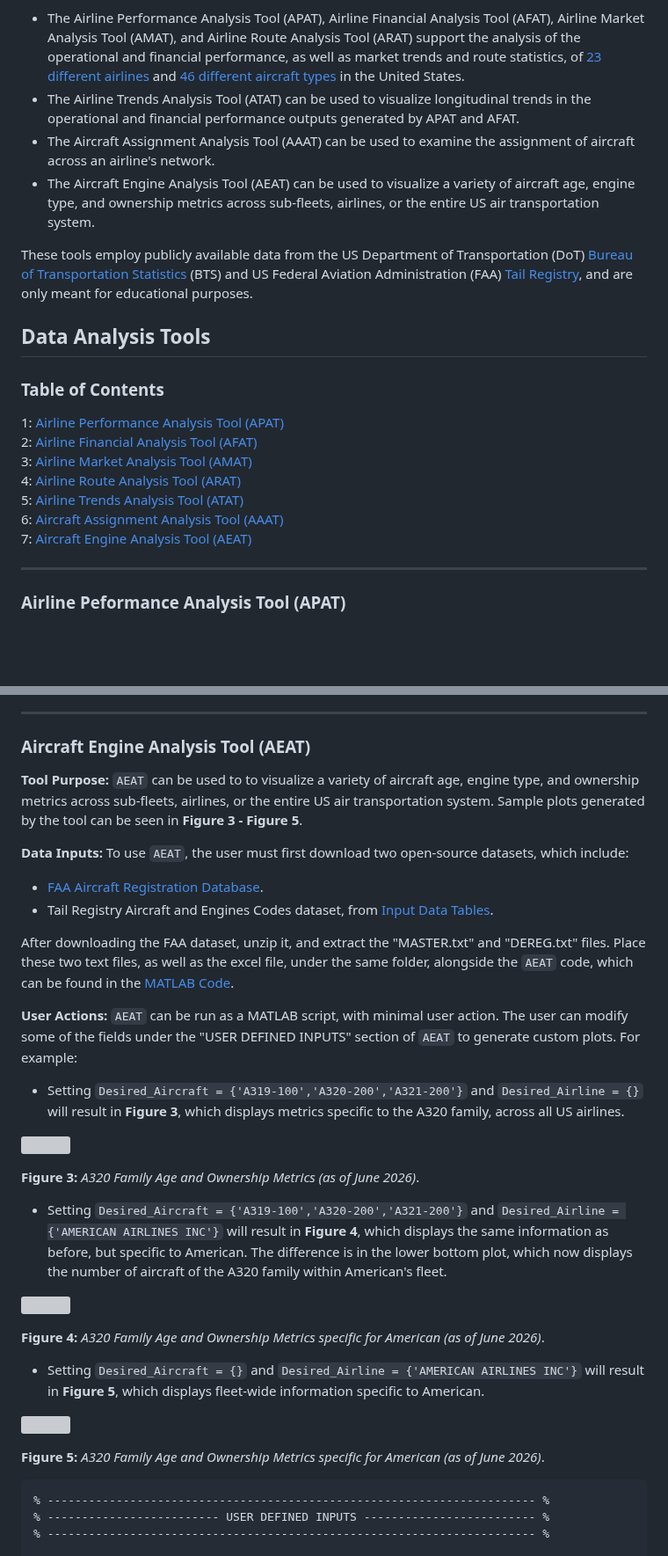
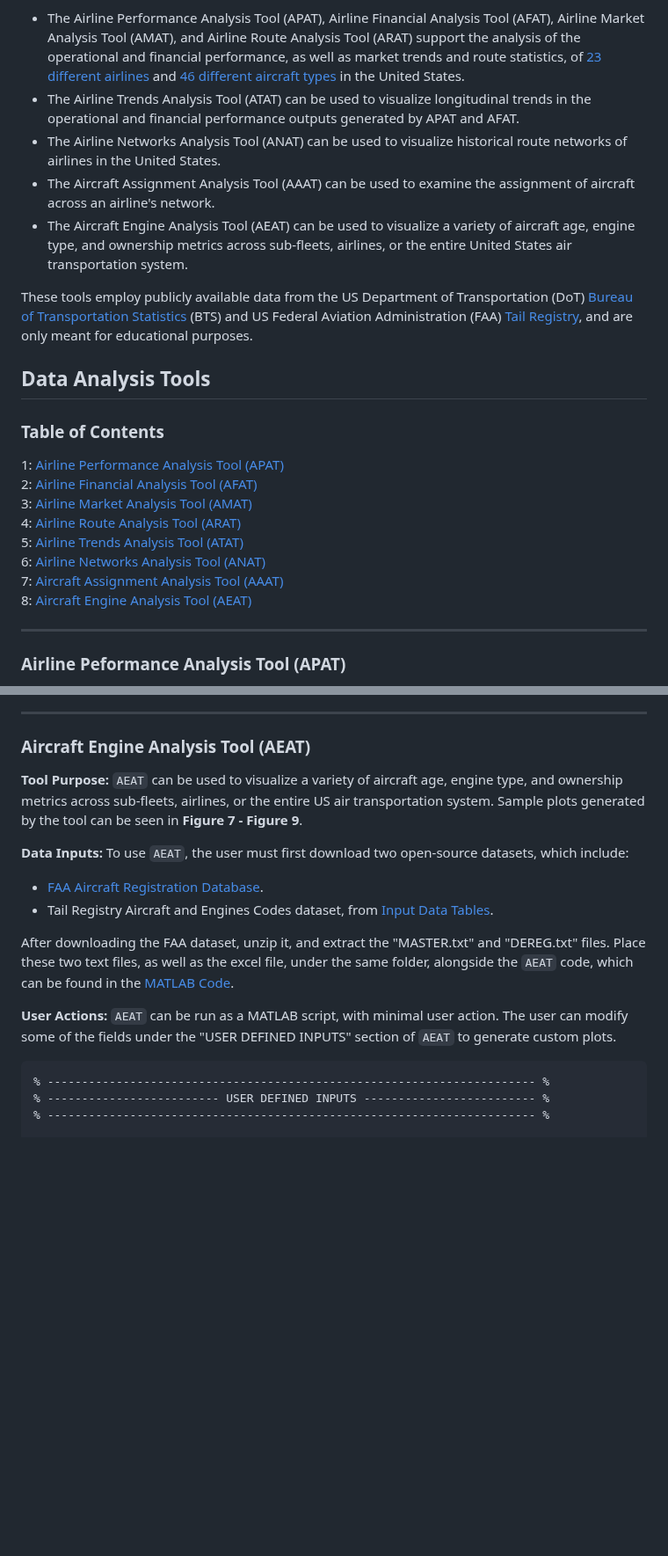
Before and after one commit to andyeske/Airline-Data-Analysis-Tools, a Markdown page: README.md, 2 parts joined by grey strips. Shown at 88% size. Drawn GitHub-style; blank space fills up the shorter version; grey boxes are pictures that could not be loaded.

````diff
--- a/README.md
+++ b/README.md
@@ -5,8 +5,9 @@ Welcome to the Airline Data Analysis Tools repository! This open-source reposito
 
 * The Airline Performance Analysis Tool (APAT), Airline Financial Analysis Tool (AFAT), Airline Market Analysis Tool (AMAT), and Airline Route Analysis Tool (ARAT) support the analysis of the operational and financial performance, as well as market trends and route statistics, of [23 different airlines](https://github.com/andyeske/Airline-Data-Project/blob/main/Input%20Data%20Tables/Airline%20Codes.xlsx) and [46 different aircraft types](https://github.com/andyeske/Airline-Data-Project/blob/main/Input%20Data%20Tables/Aircraft%20Codes.xlsx) in the United States.
 *  The Airline Trends Analysis Tool (ATAT) can be used to visualize longitudinal trends in the operational and financial performance outputs generated by APAT and AFAT.
+*  The Airline Networks Analysis Tool (ANAT) can be used to visualize historical route networks of airlines in the United States.
 * The Aircraft Assignment Analysis Tool (AAAT) can be used to examine the assignment of aircraft across an airline's network.
-* The Aircraft Engine Analysis Tool (AEAT) can be used to visualize a variety of aircraft age, engine type, and ownership metrics across sub-fleets, airlines, or the entire US air transportation system.
+* The Aircraft Engine Analysis Tool (AEAT) can be used to visualize a variety of aircraft age, engine type, and ownership metrics across sub-fleets, airlines, or the entire United States air transportation system.
 
 These tools employ publicly available data from the US Department of Transportation (DoT) [Bureau of Transportation Statistics](https://www.transtats.bts.gov/databases.asp?Z1qr_VQ=E&Z1qr_Qr5p=N8vn6v10&f7owrp6_VQF=D) (BTS) and US Federal Aviation Administration (FAA) [Tail Registry](https://registry.faa.gov/aircraftinquiry/search/nnumberinquiry), and are only meant for educational purposes.
 
@@ -19,8 +20,9 @@ These tools employ publicly available data from the US Department of Transportat
 3: [ Airline Market Analysis Tool (AMAT) ](#AMAT) <br />
 4: [ Airline Route Analysis Tool (ARAT) ](#ARAT) <br />
 5: [ Airline Trends Analysis Tool (ATAT) ](#ATAT) <br />
-6: [ Aircraft Assignment Analysis Tool (AAAT) ](#AAAT) <br />
-7: [ Aircraft Engine Analysis Tool (AEAT) ](#AEAT) <br />
+6: [ Airline Networks Analysis Tool (ANAT) ](#ANAT) <br />
+7: [ Aircraft Assignment Analysis Tool (AAAT) ](#AAAT) <br />
+8: [ Aircraft Engine Analysis Tool (AEAT) ](#AEAT) <br />
 
 ---
 <a name="APAT"></a>
@@ -502,7 +589,7 @@ Lastly, the user can specify whether to save a table or not locally by modifying
 <a name="AEAT"></a>
 ### Aircraft Engine Analysis Tool (AEAT)
 
-**Tool Purpose:** ```AEAT``` can be used to to visualize a variety of aircraft age, engine type, and ownership metrics across sub-fleets, airlines, or the entire US air transportation system. Sample plots generated by the tool can be seen in **Figure 3 - Figure 5**.
+**Tool Purpose:** ```AEAT``` can be used to visualize a variety of aircraft age, engine type, and ownership metrics across sub-fleets, airlines, or the entire US air transportation system. Sample plots generated by the tool can be seen in **Figure 7 - Figure 9**.
 
 **Data Inputs:** To use ```AEAT```, the user must first download two open-source datasets, which include:
 * [FAA Aircraft Registration Database](https://www.faa.gov/licenses_certificates/aircraft_certification/aircraft_registry/releasable_aircraft_download).
@@ -510,31 +597,7 @@ Lastly, the user can specify whether to save a table or not locally by modifying
 
 After downloading the FAA dataset, unzip it, and extract the "MASTER.txt" and "DEREG.txt" files. Place these two text files, as well as the excel file, under the same folder, alongside the ```AEAT``` code, which can be found in the [MATLAB Code](https://github.com/andyeske/Airline-Data-Analysis-Tools/tree/main/MATLAB%20Code).
 
-**User Actions:** ```AEAT``` can be run as a MATLAB script, with minimal user action. The user can modify some of the fields under the "USER DEFINED INPUTS" section of ```AEAT``` to generate custom plots. For example:
-
-* Setting ```Desired_Aircraft = {'A319-100','A320-200','A321-200'}``` and ```Desired_Airline = {}``` will result in **Figure 3**, which displays metrics specific to the A320 family, across all US airlines.
-
-<p align="left">
-<img src="https://github.com/andyeske/Airline-Data-Analysis-Tools/blob/main/Output%20Data%20Tables/AEAT%20Outputs/A320%20Family.jpg" width="500">
-
-**Figure 3:** _A320 Family Age and Ownership Metrics (as of June 2026)_.
-</p>
-
-* Setting ```Desired_Aircraft = {'A319-100','A320-200','A321-200'}``` and ```Desired_Airline = {'AMERICAN AIRLINES INC'}``` will result in **Figure 4**, which displays the same information as before, but specific to American. The difference is in the lower bottom plot, which now displays the number of aircraft of the A320 family within American's fleet.
-
-<p align="left">
-<img src="https://github.com/andyeske/Airline-Data-Analysis-Tools/blob/main/Output%20Data%20Tables/AEAT%20Outputs/American%20Airlines%20-%20A320%20Family.jpg" width="500">
-
-**Figure 4:** _A320 Family Age and Ownership Metrics specific for American (as of June 2026)_.
-</p>
-
-* Setting ```Desired_Aircraft = {}``` and ```Desired_Airline = {'AMERICAN AIRLINES INC'}``` will result in **Figure 5**, which displays fleet-wide information specific to American.
-
-<p align="left">
-<img src="https://github.com/andyeske/Airline-Data-Analysis-Tools/blob/main/Output%20Data%20Tables/AEAT%20Outputs/American%20Airlines.jpg" width="500">
-
-**Figure 5:** _A320 Family Age and Ownership Metrics specific for American (as of June 2026)_.
-</p>
+**User Actions:** ```AEAT``` can be run as a MATLAB script, with minimal user action. The user can modify some of the fields under the "USER DEFINED INPUTS" section of ```AEAT``` to generate custom plots.
 
 ```
 % ----------------------------------------------------------------------- %
````
Also changed, not shown: other parts of README.md (+126 -17 lines).
